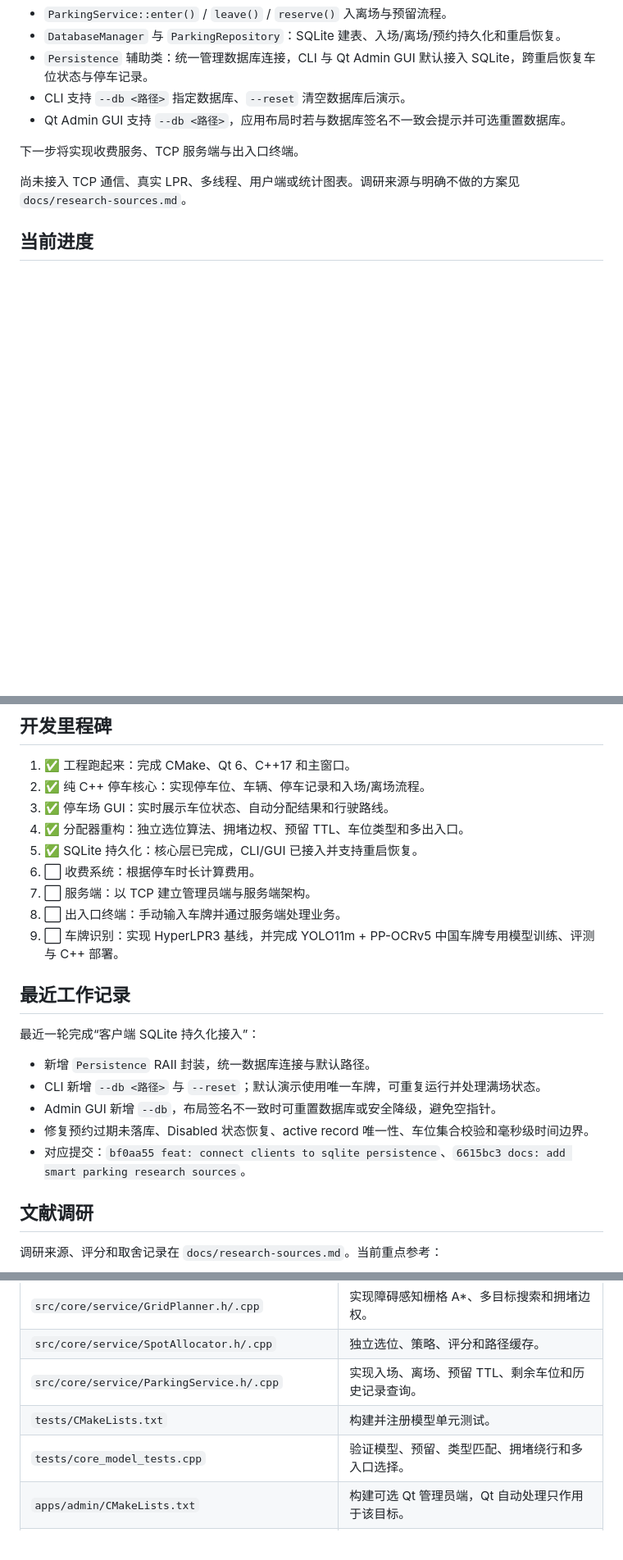
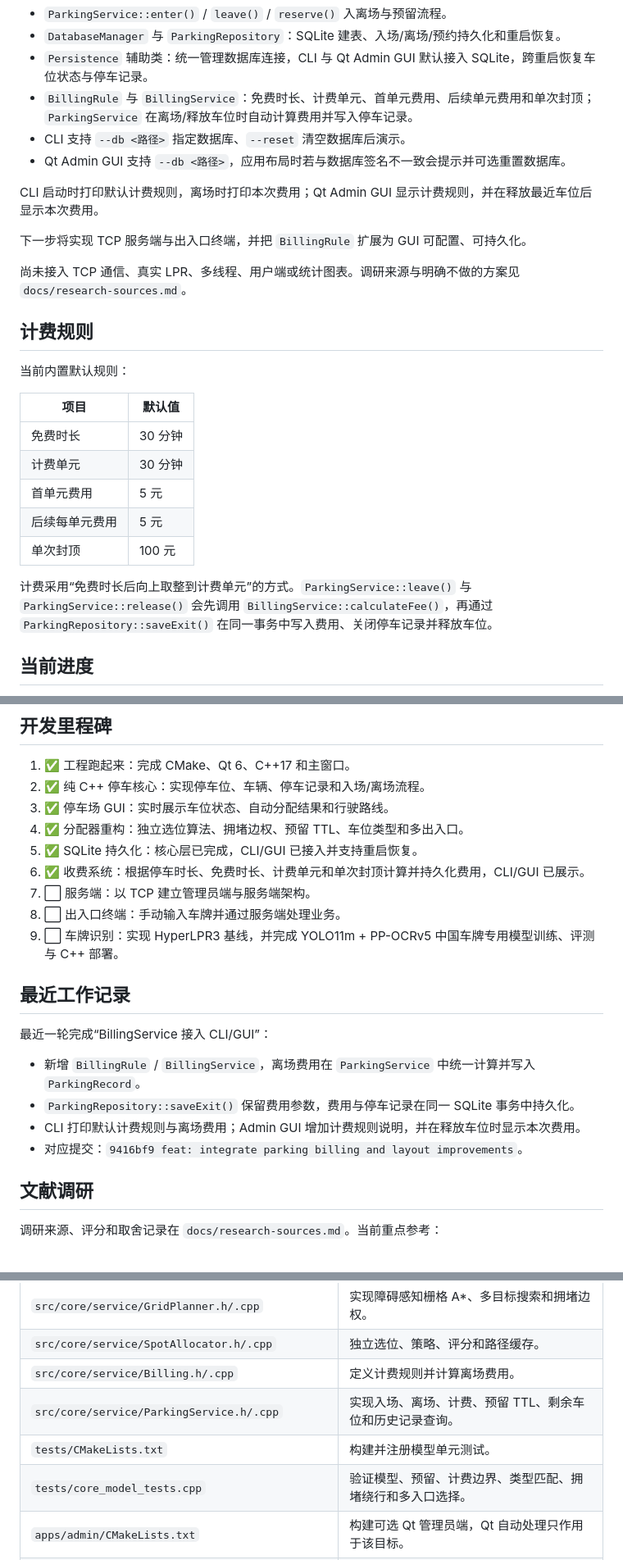
Before and after one commit to cadetcarrington/Cpp-CourseProject_smart_park, a Markdown page: README.md, 3 parts joined by grey strips. Shown at 82% size. Drawn GitHub-style; blank space fills up the shorter version.

Commit message:
docs: sync billing progress in readme

```diff
--- a/README.md
+++ b/README.md
@@ -35,12 +35,29 @@ SmartPark 是一个基于 C++ 和 Qt 的智能停车场管理系统课程项目
 - `ParkingService::enter()` / `leave()` / `reserve()` 入离场与预留流程。
 - `DatabaseManager` 与 `ParkingRepository`：SQLite 建表、入场/离场/预约持久化和重启恢复。
 - `Persistence` 辅助类：统一管理数据库连接，CLI 与 Qt Admin GUI 默认接入 SQLite，跨重启恢复车位状态与停车记录。
+- `BillingRule` 与 `BillingService`：免费时长、计费单元、首单元费用、后续单元费用和单次封顶；`ParkingService` 在离场/释放车位时自动计算费用并写入停车记录。
 - CLI 支持 `--db <路径>` 指定数据库、`--reset` 清空数据库后演示。
 - Qt Admin GUI 支持 `--db <路径>`，应用布局时若与数据库签名不一致会提示并可选重置数据库。
 
-下一步将实现收费服务、TCP 服务端与出入口终端。
+CLI 启动时打印默认计费规则，离场时打印本次费用；Qt Admin GUI 显示计费规则，并在释放最近车位后显示本次费用。
+
+下一步将实现 TCP 服务端与出入口终端，并把 `BillingRule` 扩展为 GUI 可配置、可持久化。
 
 尚未接入 TCP 通信、真实 LPR、多线程、用户端或统计图表。调研来源与明确不做的方案见 `docs/research-sources.md`。
 
+## 计费规则
+
+当前内置默认规则：
+
+| 项目 | 默认值 |
+| --- | --- |
+| 免费时长 | 30 分钟 |
+| 计费单元 | 30 分钟 |
+| 首单元费用 | 5 元 |
+| 后续每单元费用 | 5 元 |
+| 单次封顶 | 100 元 |
+
+计费采用“免费时长后向上取整到计费单元”的方式。`ParkingService::leave()` 与 `ParkingService::release()` 会先调用 `BillingService::calculateFee()`，再通过 `ParkingRepository::saveExit()` 在同一事务中写入费用、关闭停车记录并释放车位。
+
 ## 当前进度
 
@@ -114,20 +131,19 @@ SmartPark 是一个基于 C++ 和 Qt 的智能停车场管理系统课程项目
 3. ✅ 停车场 GUI：实时展示车位状态、自动分配结果和行驶路线。
 4. ✅ 分配器重构：独立选位算法、拥堵边权、预留 TTL、车位类型和多出入口。
 5. ✅ SQLite 持久化：核心层已完成，CLI/GUI 已接入并支持重启恢复。
-6. ⬜ 收费系统：根据停车时长计算费用。
+6. ✅ 收费系统：根据停车时长、免费时长、计费单元和单次封顶计算并持久化费用，CLI/GUI 已展示。
 7. ⬜ 服务端：以 TCP 建立管理员端与服务端架构。
 8. ⬜ 出入口终端：手动输入车牌并通过服务端处理业务。
 9. ⬜ 车牌识别：实现 HyperLPR3 基线，并完成 YOLO11m + PP-OCRv5 中国车牌专用模型训练、评测与 C++ 部署。
 
 ## 最近工作记录
 
-最近一轮完成“客户端 SQLite 持久化接入”：
+最近一轮完成“BillingService 接入 CLI/GUI”：
 
-- 新增 `Persistence` RAII 封装，统一数据库连接与默认路径。
-- CLI 新增 `--db <路径>` 与 `--reset`；默认演示使用唯一车牌，可重复运行并处理满场状态。
-- Admin GUI 新增 `--db`，布局签名不一致时可重置数据库或安全降级，避免空指针。
-- 修复预约过期未落库、Disabled 状态恢复、active record 唯一性、车位集合校验和毫秒级时间边界。
-- 对应提交：`bf0aa55 feat: connect clients to sqlite persistence`、`6615bc3 docs: add smart parking research sources`。
+- 新增 `BillingRule` / `BillingService`，离场费用在 `ParkingService` 中统一计算并写入 `ParkingRecord`。
+- `ParkingRepository::saveExit()` 保留费用参数，费用与停车记录在同一 SQLite 事务中持久化。
+- CLI 打印默认计费规则与离场费用；Admin GUI 增加计费规则说明，并在释放车位时显示本次费用。
+- 对应提交：`9416bf9 feat: integrate parking billing and layout improvements`。
 
 ## 文献调研
 
@@ -612,9 +628,10 @@ CLI 默认把车位与停车记录持久化到 SQLite：未指定 `--db` 时使
 | `src/core/model/ParkingSpot.cpp` | 实现单个车位的状态转换，拒绝重复占用或释放。 |
 | `src/core/service/GridPlanner.h/.cpp` | 实现障碍感知栅格 A*、多目标搜索和拥堵边权。 |
 | `src/core/service/SpotAllocator.h/.cpp` | 独立选位、策略、评分和路径缓存。 |
-| `src/core/service/ParkingService.h/.cpp` | 实现入场、离场、预留 TTL、剩余车位和历史记录查询。 |
+| `src/core/service/Billing.h/.cpp` | 定义计费规则并计算离场费用。 |
+| `src/core/service/ParkingService.h/.cpp` | 实现入场、离场、计费、预留 TTL、剩余车位和历史记录查询。 |
 | `tests/CMakeLists.txt` | 构建并注册模型单元测试。 |
-| `tests/core_model_tests.cpp` | 验证模型、预留、类型匹配、拥堵绕行和多入口选择。 |
+| `tests/core_model_tests.cpp` | 验证模型、预留、计费边界、类型匹配、拥堵绕行和多入口选择。 |
 | `apps/admin/CMakeLists.txt` | 构建可选 Qt 管理员端，Qt 自动处理只作用于该目标。 |
 | `apps/admin/main.cpp` | 独立 GUI 入口，解析 `--db` 参数并启动主窗口。 |
 | `apps/admin/MainWindow.h/.cpp` | 实现布局编辑、车位图、自动分配、路线显示与数据库恢复/重置交互。 |
```
Also changed, not shown: other parts of README.md (+9 -9 lines).
